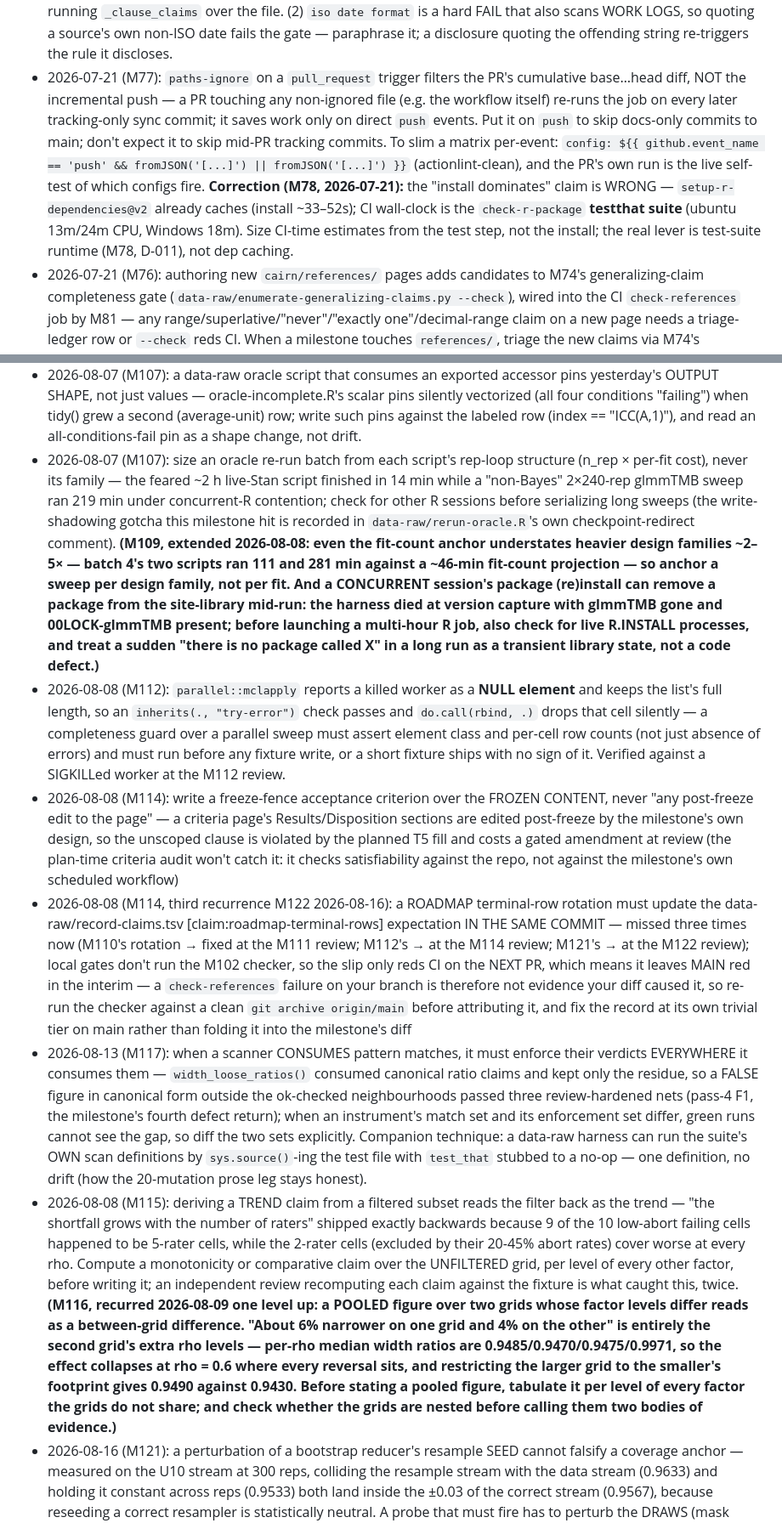
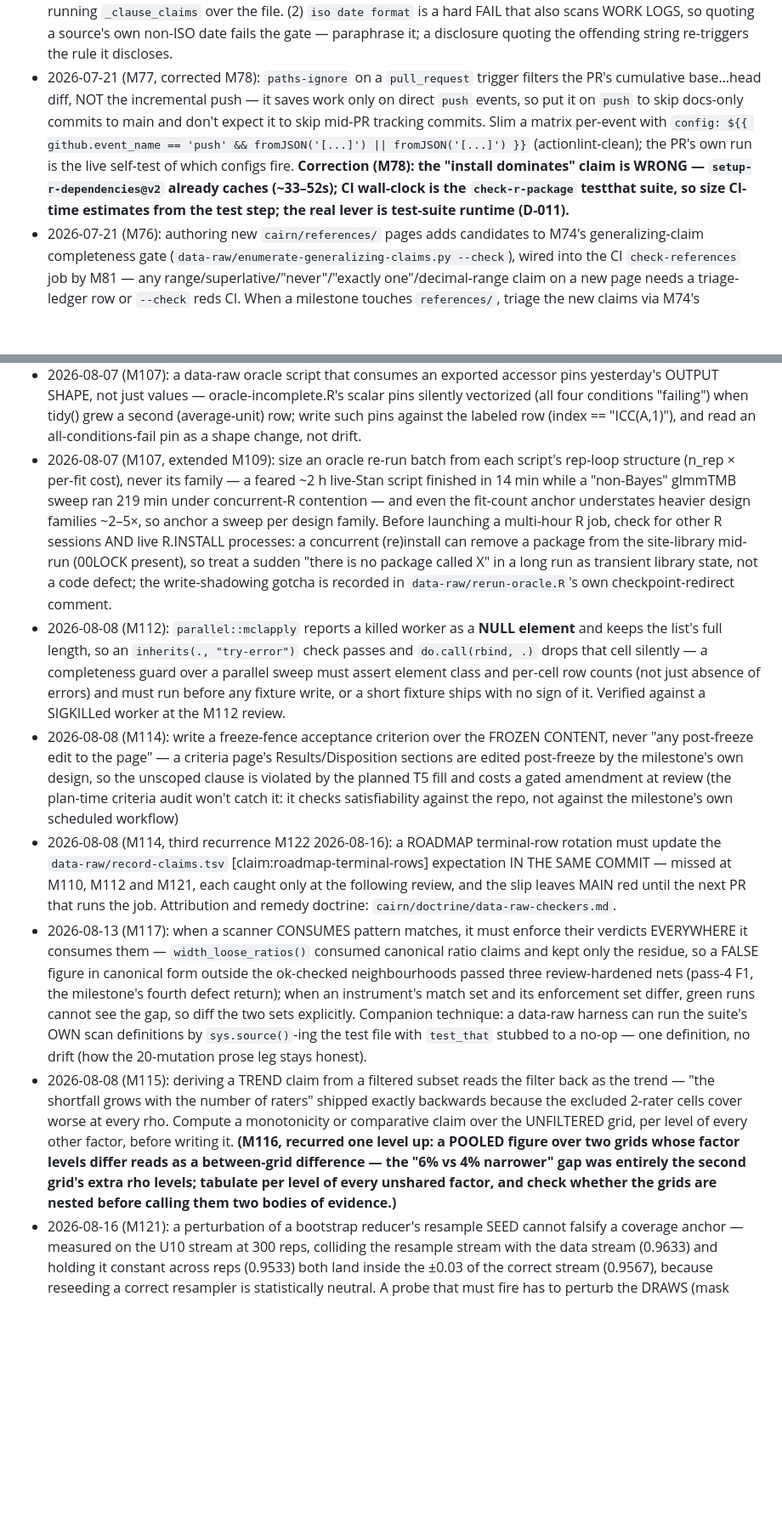
Before and after one commit to jmgirard/intraclass, a Markdown page: cairn/LESSONS.md, 2 parts joined by grey strips. Shown at 85% size. GitHub-like rendering; blank space fills up the shorter version.

```diff
--- a/cairn/LESSONS.md
+++ b/cairn/LESSONS.md
@@ -17,7 +17,7 @@ git history keeps the full record.
 - 2026-07-19 (M72): a milestone can violate the very lesson it CITES, in the prose it writes to record that lesson — M72 quoted M70 (never pin a count) and M71 (never generalize past the source), then shipped "the six off-shelf entries" and "exactly the complements — ICC(A,·)…", caught only by independent review (scored 92, 85). Citing a lesson is not applying it: at review, grep the milestone's OWN new prose for bare counts and for universals ("only", "every", "exactly", "all") and re-check each against its source.
 - 2026-07-19 (M72): a source arriving MID-milestone stales every summary line already written — Brennan Ch. 3 arrived post-gate and closed one of two outstanding legs, leaving the `ORACLES.md` `Extraction:` header reading "Two legs … the single outstanding row": stale and self-contradictory in one sentence, an AC7 miss. After any late arrival or late fact change, re-read every header that SUMMARIZES a table, not just the table. The summary is where staleness hides, because the table looks right.
 - 2026-07-19 (M72): two `cairn_validate` traps for a references `Extraction:` status. (1) `references staleness` "contradicts itself" comes from a per-CLAUSE parse whose splitter merges across sentence boundaries, so a `not` in one sentence binds a later sentence's `verified`; the literal `unverified` always claims never, and `confirmed` is not a verify verb. State the status once, express exceptions without a competing verb, and locate a trip by running `_clause_claims` over the file. (2) `iso date format` is a hard FAIL that also scans WORK LOGS, so quoting a source's own non-ISO date fails the gate — paraphrase it; a disclosure quoting the offending string re-triggers the rule it discloses.
-- 2026-07-21 (M77): `paths-ignore` on a `pull_request` trigger filters the PR's cumulative base…head diff, NOT the incremental push — a PR touching any non-ignored file (e.g. the workflow itself) re-runs the job on every later tracking-only sync commit; it saves work only on direct `push` events. Put it on `push` to skip docs-only commits to main; don't expect it to skip mid-PR tracking commits. To slim a matrix per-event: `config: ${{ github.event_name == 'push' && fromJSON('[...]') || fromJSON('[...]') }}` (actionlint-clean), and the PR's own run is the live self-test of which configs fire. **Correction (M78, 2026-07-21):** the "install dominates" claim is WRONG — `setup-r-dependencies@v2` already caches (install ~33–52s); CI wall-clock is the `check-r-package` **testthat suite** (ubuntu 13m/24m CPU, Windows 18m). Size CI-time estimates from the test step, not the install; the real lever is test-suite runtime (M78, D-011), not dep caching.
+- 2026-07-21 (M77, corrected M78): `paths-ignore` on a `pull_request` trigger filters the PR's cumulative base…head diff, NOT the incremental push — it saves work only on direct `push` events, so put it on `push` to skip docs-only commits to main and don't expect it to skip mid-PR tracking commits. Slim a matrix per-event with `config: ${{ github.event_name == 'push' && fromJSON('[...]') || fromJSON('[...]') }}` (actionlint-clean); the PR's own run is the live self-test of which configs fire. **Correction (M78): the "install dominates" claim is WRONG — `setup-r-dependencies@v2` already caches (~33–52s); CI wall-clock is the `check-r-package` testthat suite, so size CI-time estimates from the test step; the real lever is test-suite runtime (D-011).**
 - 2026-07-21 (M76): authoring new `cairn/references/` pages adds candidates to M74's generalizing-claim completeness gate (`data-raw/enumerate-generalizing-claims.py --check`), wired into the CI `check-references` job by M81 — any range/superlative/"never"/"exactly one"/decimal-range claim on a new page needs a triage-ledger row or `--check` reds CI. When a milestone touches `references/`, triage the new claims via M74's categories: a repo synthesis note → `OUT-repo-analysis` (mirror `npbootstrap-oneway-comparison.md`), a verbatim source-attributed quote → `OUT-quote`, an `ORACLES.md` self-characterization → `OUT-oracle-pin`. Generate rows programmatically (the key is `citekey:sha1(norm(line))[:10]`) to avoid hash transcription errors.
 - 2026-07-21 (M78): testthat's parallel worker count is HARD-CAPPED at 2 by default (`testthat:::default_num_cpus()` → `getOption("Ncpus")` → `TESTTHAT_CPUS` → 2); set `TESTTHAT_CPUS=$(getconf _NPROCESSORS_ONLN)` in the R-CMD-check job to use the whole runner. But the gain is runner-bound: GitHub ubuntu is ~2.5 usable cores (2→4 workers left ubuntu testthat elapsed flat at 13m, CPU 24m→33m), only Windows benefited (18m→15m) — size CI-parallelism from ~2–3 usable cores, not getconf's logical count. Reinforces the M77 paths-ignore/cancel line: a docs-only push to a PR branch CANCELS the in-flight R-CMD-check (cancel-in-progress + the PR cumulative diff defeats paths-ignore) — hold pushes while a measurement CI run is in flight.
 - 2026-07-21 (M79): a registry/label-coverage checker must count as "covered" ONLY a `###` heading or a bolded `**…**` definition — a bare prose cross-reference masks a real gap (O-cluster-ck hid behind a passing mention until the rule tightened); and it must guard suffix-stripping so a standalone suffix-named oracle (O-sim, O-lme4) never collapses to a bare prefix token (`O`) that wildcard-matches everything (review finding F1, scored 82). Run the checker RED first to freeze the exact gap — a hand census undercounts (it missed O-LME vs the M1 cross-engine O-lme4, and O-FNML masked by another entry's prose).
@@ -35,10 +35,10 @@ git history keeps the full record.
 - 2026-08-01 (M99): before claiming a defensive numeric branch "unreachable with real data" (and testing it only via a mock), probe the degenerate corners — perfect/near-perfect agreement, a variance component ~0. M99's plan-audited premise (f(rho_hat) = -crit < 0 always) was falsified at review by a perfect-agreement matrix: mpl_fit's joint Nelder-Mead minimum and the profile deviance disagreed by ~700 units, the "unreachable" abort fired via icc(), and pre-M99 code had been fabricating [0, 1] there. Two optimizers sharing a reference (joint fit vs profile) can diverge exactly where the likelihood degenerates, so guard the reference (check f at the MLE), don't assume it.
 - 2026-08-08 (M113, scoped 2026-08-08/M114): any post-freeze edit to a pre-registered (GP5) criteria page's FROZEN-RULES content — however clarifying — must land in its OWN commit BEFORE the derivation/sweep artifact's commit, or commit order can no longer corroborate the freeze; results/disposition sections a page schedules for post-derivation fill are NOT freeze-fenced (M114 AC1 amendment)
 - 2026-08-07 (M107): a data-raw oracle script that consumes an exported accessor pins yesterday's OUTPUT SHAPE, not just values — oracle-incomplete.R's scalar pins silently vectorized (all four conditions "failing") when tidy() grew a second (average-unit) row; write such pins against the labeled row (index == "ICC(A,1)"), and read an all-conditions-fail pin as a shape change, not drift.
-- 2026-08-07 (M107): size an oracle re-run batch from each script's rep-loop structure (n_rep × per-fit cost), never its family — the feared ~2 h live-Stan script finished in 14 min while a "non-Bayes" 2×240-rep glmmTMB sweep ran 219 min under concurrent-R contention; check for other R sessions before serializing long sweeps (the write-shadowing gotcha this milestone hit is recorded in `data-raw/rerun-oracle.R`'s own checkpoint-redirect comment). **(M109, extended 2026-08-08: even the fit-count anchor understates heavier design families ~2–5× — batch 4's two scripts ran 111 and 281 min against a ~46-min fit-count projection — so anchor a sweep per design family, not per fit. And a CONCURRENT session's package (re)install can remove a package from the site-library mid-run: the harness died at version capture with glmmTMB gone and 00LOCK-glmmTMB present; before launching a multi-hour R job, also check for live R.INSTALL processes, and treat a sudden "there is no package called X" in a long run as a transient library state, not a code defect.)**
+- 2026-08-07 (M107, extended M109): size an oracle re-run batch from each script's rep-loop structure (n_rep × per-fit cost), never its family — a feared ~2 h live-Stan script finished in 14 min while a "non-Bayes" glmmTMB sweep ran 219 min under concurrent-R contention — and even the fit-count anchor understates heavier design families ~2–5×, so anchor a sweep per design family. Before launching a multi-hour R job, check for other R sessions AND live R.INSTALL processes: a concurrent (re)install can remove a package from the site-library mid-run (00LOCK present), so treat a sudden "there is no package called X" in a long run as transient library state, not a code defect; the write-shadowing gotcha is recorded in `data-raw/rerun-oracle.R`'s own checkpoint-redirect comment.
 - 2026-08-08 (M112): `parallel::mclapply` reports a killed worker as a **NULL element** and keeps the list's full length, so an `inherits(., "try-error")` check passes and `do.call(rbind, .)` drops that cell silently — a completeness guard over a parallel sweep must assert element class and per-cell row counts (not just absence of errors) and must run before any fixture write, or a short fixture ships with no sign of it. Verified against a SIGKILLed worker at the M112 review.
 - 2026-08-08 (M114): write a freeze-fence acceptance criterion over the FROZEN CONTENT, never "any post-freeze edit to the page" — a criteria page's Results/Disposition sections are edited post-freeze by the milestone's own design, so the unscoped clause is violated by the planned T5 fill and costs a gated amendment at review (the plan-time criteria audit won't catch it: it checks satisfiability against the repo, not against the milestone's own scheduled workflow)
-- 2026-08-08 (M114, third recurrence M122 2026-08-16): a ROADMAP terminal-row rotation must update the data-raw/record-claims.tsv [claim:roadmap-terminal-rows] expectation IN THE SAME COMMIT — missed three times now (M110's rotation → fixed at the M111 review; M112's → at the M114 review; M121's → at the M122 review); local gates don't run the M102 checker, so the slip only reds CI on the NEXT PR, which means it leaves MAIN red in the interim — a `check-references` failure on your branch is therefore not evidence your diff caused it, so re-run the checker against a clean `git archive origin/main` before attributing it, and fix the record at its own trivial tier on main rather than folding it into the milestone's diff
+- 2026-08-08 (M114, third recurrence M122 2026-08-16): a ROADMAP terminal-row rotation must update the `data-raw/record-claims.tsv` [claim:roadmap-terminal-rows] expectation IN THE SAME COMMIT — missed at M110, M112 and M121, each caught only at the following review, and the slip leaves MAIN red until the next PR that runs the job. Attribution and remedy doctrine: `cairn/doctrine/data-raw-checkers.md`.
 - 2026-08-13 (M117): when a scanner CONSUMES pattern matches, it must enforce their verdicts EVERYWHERE it consumes them — `width_loose_ratios()` consumed canonical ratio claims and kept only the residue, so a FALSE figure in canonical form outside the ok-checked neighbourhoods passed three review-hardened nets (pass-4 F1, the milestone's fourth defect return); when an instrument's match set and its enforcement set differ, green runs cannot see the gap, so diff the two sets explicitly. Companion technique: a data-raw harness can run the suite's OWN scan definitions by `sys.source()`-ing the test file with `test_that` stubbed to a no-op — one definition, no drift (how the 20-mutation prose leg stays honest).
-- 2026-08-08 (M115): deriving a TREND claim from a filtered subset reads the filter back as the trend — "the shortfall grows with the number of raters" shipped exactly backwards because 9 of the 10 low-abort failing cells happened to be 5-rater cells, while the 2-rater cells (excluded by their 20-45% abort rates) cover worse at every rho. Compute a monotonicity or comparative claim over the UNFILTERED grid, per level of every other factor, before writing it; an independent review recomputing each claim against the fixture is what caught this, twice. **(M116, recurred 2026-08-09 one level up: a POOLED figure over two grids whose factor levels differ reads as a between-grid difference. "About 6% narrower on one grid and 4% on the other" is entirely the second grid's extra rho levels — per-rho median width ratios are 0.9485/0.9470/0.9475/0.9971, so the effect collapses at rho = 0.6 where every reversal sits, and restricting the larger grid to the smaller's footprint gives 0.9490 against 0.9430. Before stating a pooled figure, tabulate it per level of every factor the grids do not share; and check whether the grids are nested before calling them two bodies of evidence.)**
+- 2026-08-08 (M115): deriving a TREND claim from a filtered subset reads the filter back as the trend — "the shortfall grows with the number of raters" shipped exactly backwards because the excluded 2-rater cells cover worse at every rho. Compute a monotonicity or comparative claim over the UNFILTERED grid, per level of every other factor, before writing it. **(M116, recurred one level up: a POOLED figure over two grids whose factor levels differ reads as a between-grid difference — the "6% vs 4% narrower" gap was entirely the second grid's extra rho levels; tabulate per level of every unshared factor, and check whether the grids are nested before calling them two bodies of evidence.)**
 - 2026-08-16 (M121): a perturbation of a bootstrap reducer's resample SEED cannot falsify a coverage anchor — measured on the U10 stream at 300 reps, colliding the resample stream with the data stream (0.9633) and holding it constant across reps (0.9533) both land inside the ±0.03 of the correct stream (0.9567), because reseeding a correct resampler is statistically neutral. A probe that must fire has to perturb the DRAWS (mask `sample.int` in a child of the package namespace so every resample is the identity one, collapsing the pivot to zero width), not their seed.
```
Also changed, not shown: other parts of cairn/LESSONS.md (+2 -2 lines), cairn/milestones/M125-tracking-budget-consolidation.md (+2 -1 lines).
